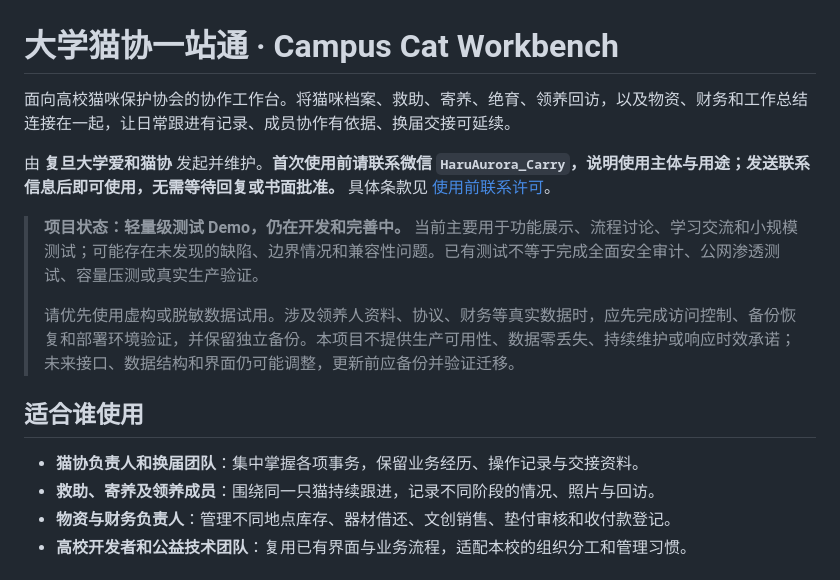
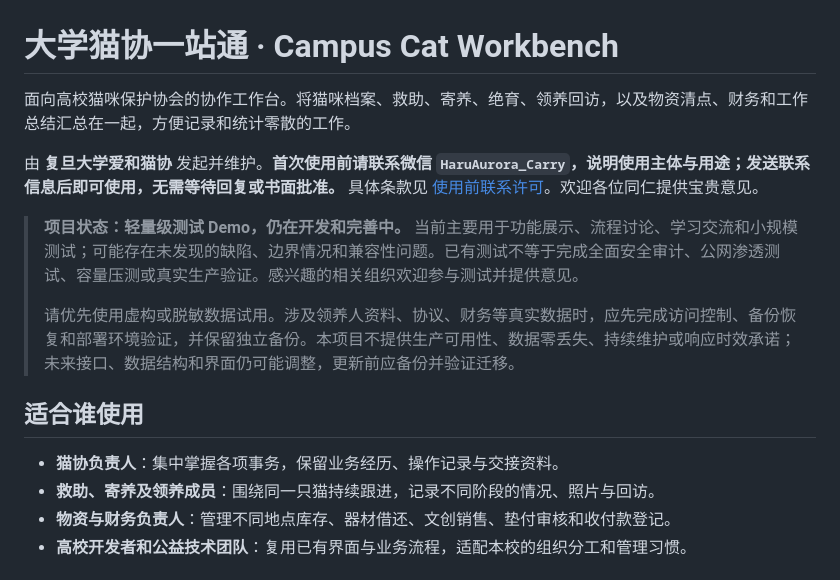
Before and after one commit to AutNiHilo-carry/campus-cat-workbench, a Markdown page: README.md, the part around the change. GitHub-like rendering.

Commit message:
Revise README for clarity and feedback invitation
Updated project description for clarity and added an invitation for feedback from related organizations.

```diff
--- a/README.md
+++ b/README.md
@@ -1,16 +1,16 @@
 # 大学猫协一站通 · Campus Cat Workbench
 
-面向高校猫咪保护协会的协作工作台。将猫咪档案、救助、寄养、绝育、领养回访，以及物资、财务和工作总结连接在一起，让日常跟进有记录、成员协作有依据、换届交接可延续。
+面向高校猫咪保护协会的协作工作台。将猫咪档案、救助、寄养、绝育、领养回访，以及物资清点、财务和工作总结汇总在一起，方便记录和统计零散的工作。
 
-由 **复旦大学爱和猫协** 发起并维护。**首次使用前请联系微信 `HaruAurora_Carry`，说明使用主体与用途；发送联系信息后即可使用，无需等待回复或书面批准。** 具体条款见 [使用前联系许可](LICENSE)。
+由 **复旦大学爱和猫协** 发起并维护。**首次使用前请联系微信 `HaruAurora_Carry`，说明使用主体与用途；发送联系信息后即可使用，无需等待回复或书面批准。** 具体条款见 [使用前联系许可](LICENSE)。欢迎各位同仁提供宝贵意见。
 
-> **项目状态：轻量级测试 Demo，仍在开发和完善中。** 当前主要用于功能展示、流程讨论、学习交流和小规模测试；可能存在未发现的缺陷、边界情况和兼容性问题。已有测试不等于完成全面安全审计、公网渗透测试、容量压测或真实生产验证。
+> **项目状态：轻量级测试 Demo，仍在开发和完善中。** 当前主要用于功能展示、流程讨论、学习交流和小规模测试；可能存在未发现的缺陷、边界情况和兼容性问题。已有测试不等于完成全面安全审计、公网渗透测试、容量压测或真实生产验证。感兴趣的相关组织欢迎参与测试并提供意见。
 >
 > 请优先使用虚构或脱敏数据试用。涉及领养人资料、协议、财务等真实数据时，应先完成访问控制、备份恢复和部署环境验证，并保留独立备份。本项目不提供生产可用性、数据零丢失、持续维护或响应时效承诺；未来接口、数据结构和界面仍可能调整，更新前应备份并验证迁移。
 
 ## 适合谁使用
 
-- **猫协负责人和换届团队**：集中掌握各项事务，保留业务经历、操作记录与交接资料。
+- **猫协负责人**：集中掌握各项事务，保留业务经历、操作记录与交接资料。
 - **救助、寄养及领养成员**：围绕同一只猫持续跟进，记录不同阶段的情况、照片与回访。
 - **物资与财务负责人**：管理不同地点库存、器材借还、文创销售、垫付审核和收付款登记。
 - **高校开发者和公益技术团队**：复用已有界面与业务流程，适配本校的组织分工和管理习惯。
```
